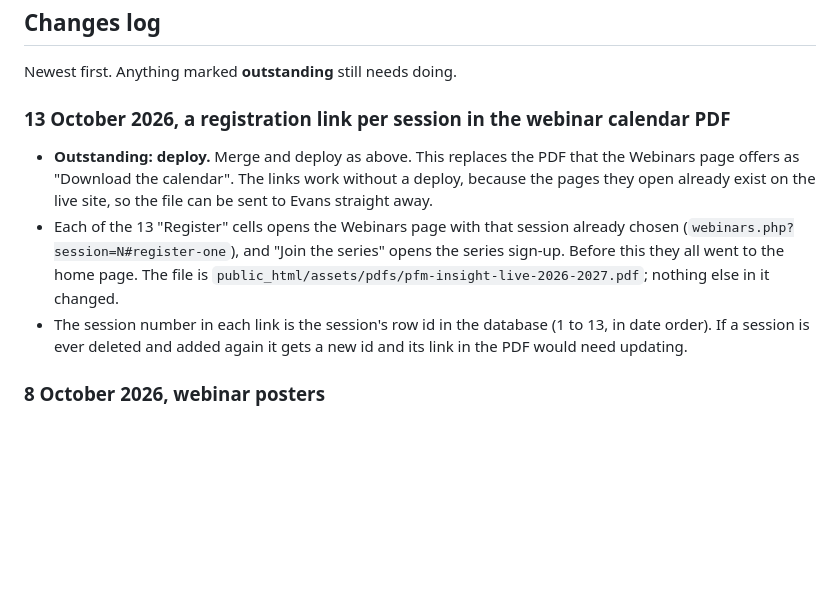
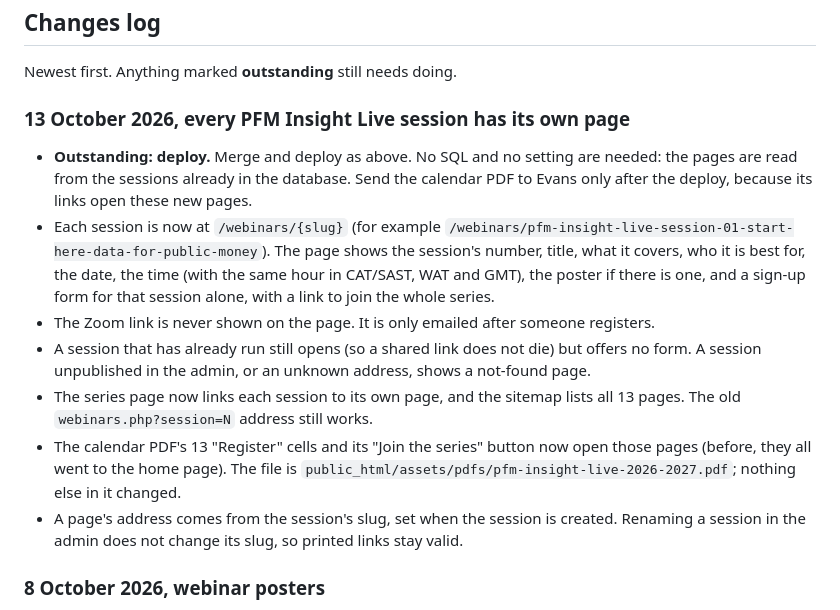
Before and after one commit to craigouma/prosper-minds-web-app, a Markdown page: deploy/README.md, the part around the change. Rendered like a GitHub page; blank space fills up the shorter version.

Commit message:
Describe the session pages in the deploy README
Replaces the entry about the interim ?session links: the calendar PDF now opens each session's own page, so it must be sent only after the deploy. Notes what each page shows, that the Zoom link is never on it, and what a finished or unpublished session does.

```diff
--- a/deploy/README.md
+++ b/deploy/README.md
@@ -31,17 +31,24 @@ one setting filled in, and those are listed against the change that introduced t
 
 Newest first. Anything marked **outstanding** still needs doing.
 
-### 13 October 2026, a registration link per session in the webinar calendar PDF
+### 13 October 2026, every PFM Insight Live session has its own page
 
-- **Outstanding: deploy.** Merge and deploy as above. This replaces the PDF that the Webinars page offers as
-  "Download the calendar". The links work without a deploy, because the pages they open already exist on the
-  live site, so the file can be sent to Evans straight away.
-- Each of the 13 "Register" cells opens the Webinars page with that session already chosen
-  (`webinars.php?session=N#register-one`), and "Join the series" opens the series sign-up. Before this they all
-  went to the home page. The file is `public_html/assets/pdfs/pfm-insight-live-2026-2027.pdf`; nothing else in it
-  changed.
-- The session number in each link is the session's row id in the database (1 to 13, in date order). If a session
-  is ever deleted and added again it gets a new id and its link in the PDF would need updating.
+- **Outstanding: deploy.** Merge and deploy as above. No SQL and no setting are needed: the pages are read from the
+  sessions already in the database. Send the calendar PDF to Evans only after the deploy, because its links open
+  these new pages.
+- Each session is now at `/webinars/{slug}` (for example
+  `/webinars/pfm-insight-live-session-01-start-here-data-for-public-money`). The page shows the session's number,
+  title, what it covers, who it is best for, the date, the time (with the same hour in CAT/SAST, WAT and GMT), the
+  poster if there is one, and a sign-up form for that session alone, with a link to join the whole series.
+- The Zoom link is never shown on the page. It is only emailed after someone registers.
+- A session that has already run still opens (so a shared link does not die) but offers no form. A session unpublished
+  in the admin, or an unknown address, shows a not-found page.
+- The series page now links each session to its own page, and the sitemap lists all 13 pages. The old
+  `webinars.php?session=N` address still works.
+- The calendar PDF's 13 "Register" cells and its "Join the series" button now open those pages (before, they all went
+  to the home page). The file is `public_html/assets/pdfs/pfm-insight-live-2026-2027.pdf`; nothing else in it changed.
+- A page's address comes from the session's slug, set when the session is created. Renaming a session in the admin does
+  not change its slug, so printed links stay valid.
 
 ### 8 October 2026, webinar posters
 
```
